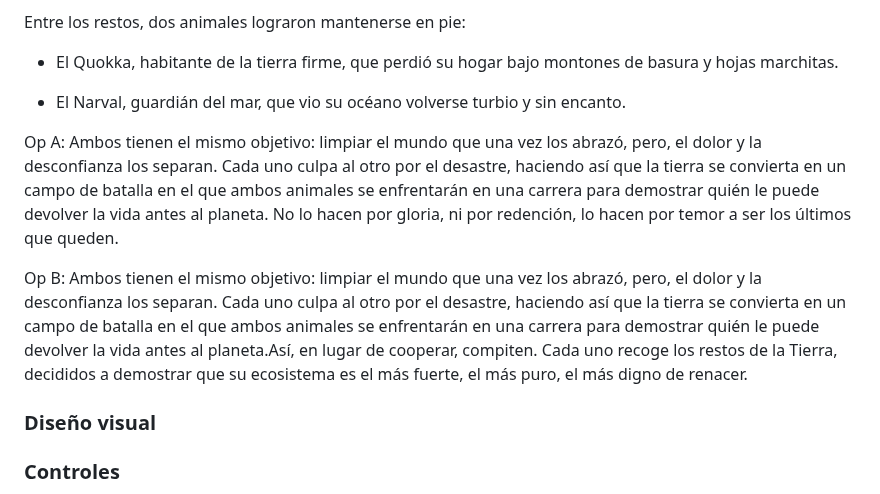
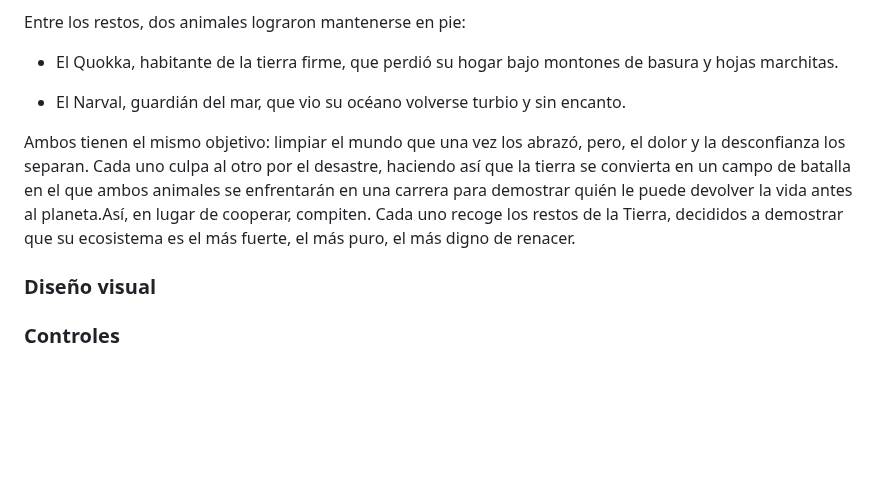
Before and after one commit to hugogh28/Biocleaner, a Markdown page: README.md, the part around the change. Rendered like a GitHub page; blank space fills up the shorter version.

```diff
--- a/README.md
+++ b/README.md
@@ -56,9 +56,7 @@ Entre los restos, dos animales lograron mantenerse en pie:
 
  - El Narval, guardián del mar, que vio su océano volverse turbio y sin encanto.
 
-Op A: Ambos tienen el mismo objetivo: limpiar el mundo que una vez los abrazó, pero, el dolor y la desconfianza los separan. Cada uno culpa al otro por el desastre, haciendo así que la tierra se convierta en un campo de batalla en el que ambos animales se enfrentarán en una carrera para demostrar quién le puede devolver la vida antes al planeta. No lo hacen por gloria, ni por redención, lo hacen por temor a ser los últimos que queden.
-
-Op B: Ambos tienen el mismo objetivo: limpiar el mundo que una vez los abrazó, pero, el dolor y la desconfianza los separan. Cada uno culpa al otro por el desastre, haciendo así que la tierra se convierta en un campo de batalla en el que ambos animales se enfrentarán en una carrera para demostrar quién le puede devolver la vida antes al planeta.Así, en lugar de cooperar, compiten. Cada uno recoge los restos de la Tierra, decididos a demostrar que su ecosistema es el más fuerte, el más puro, el más digno de renacer.
+Ambos tienen el mismo objetivo: limpiar el mundo que una vez los abrazó, pero, el dolor y la desconfianza los separan. Cada uno culpa al otro por el desastre, haciendo así que la tierra se convierta en un campo de batalla en el que ambos animales se enfrentarán en una carrera para demostrar quién le puede devolver la vida antes al planeta.Así, en lugar de cooperar, compiten. Cada uno recoge los restos de la Tierra, decididos a demostrar que su ecosistema es el más fuerte, el más puro, el más digno de renacer.
 
 ### Diseño visual
 
```
